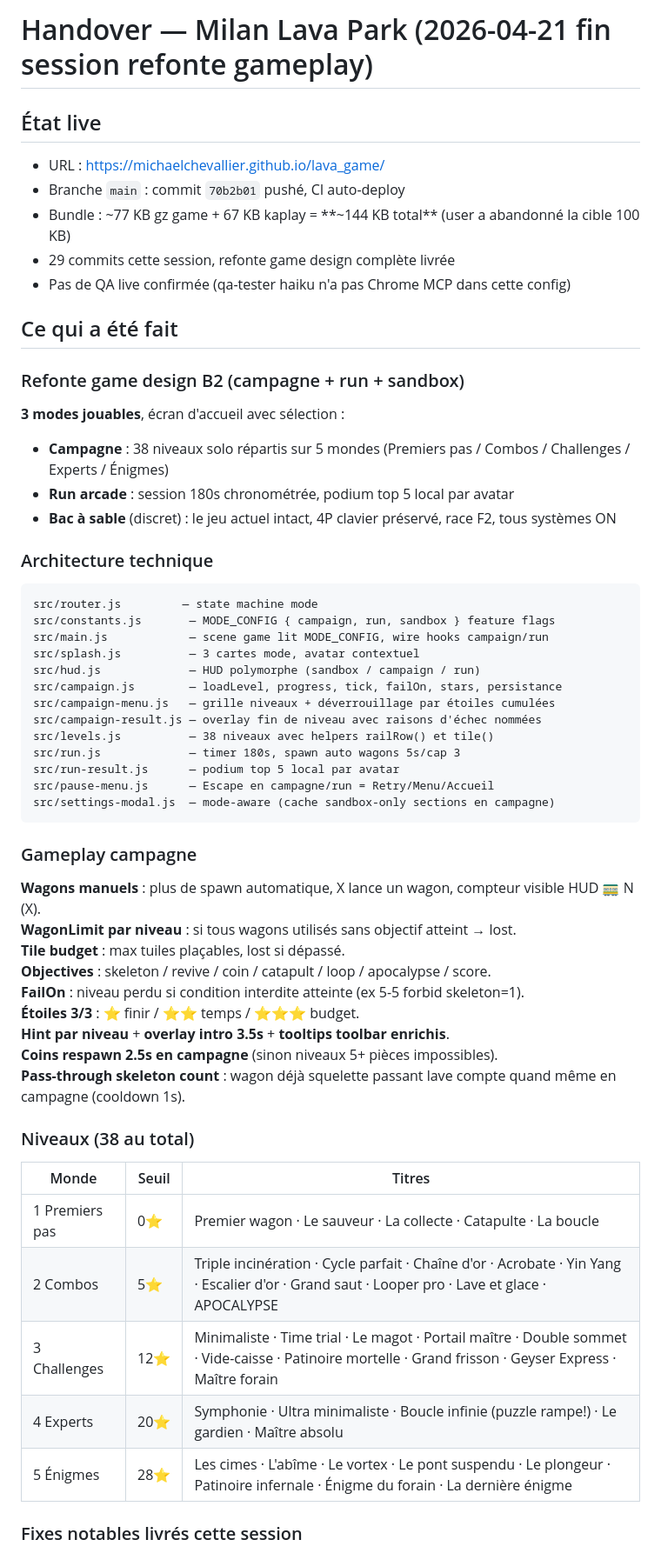
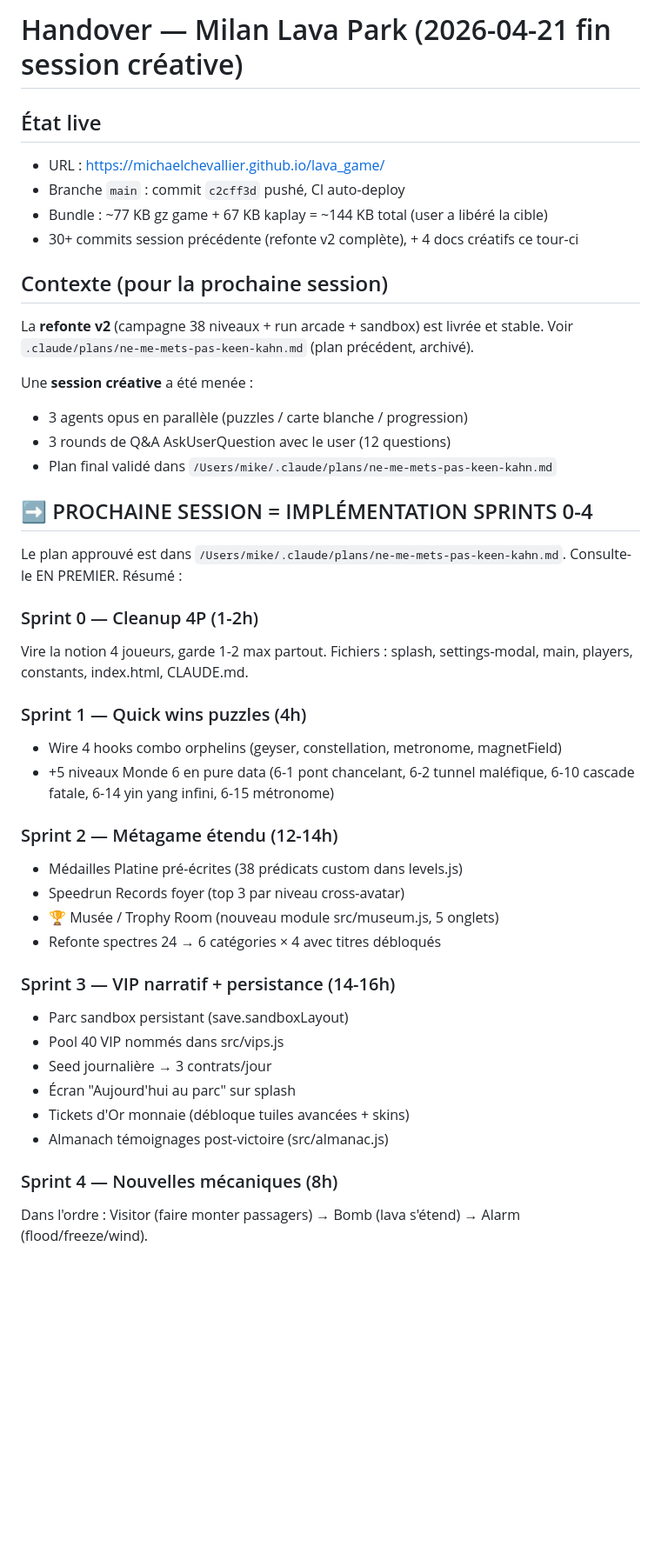
Before and after one commit to michaelchevallier/lava_game, a Markdown page: .claude/HANDOVER.md, the part around one of its changes. Shown at 87% size. Rendered like a GitHub page; blank space fills up the shorter version.

````diff
--- a/.claude/HANDOVER.md
+++ b/.claude/HANDOVER.md
@@ -1,61 +1,46 @@
-# Handover — Milan Lava Park (2026-04-21 fin session refonte gameplay)
+# Handover — Milan Lava Park (2026-04-21 fin session créative)
 
 ## État live
 
 - URL : https://michaelchevallier.github.io/lava_game/
-- Branche `main` : commit `70b2b01` pushé, CI auto-deploy
-- Bundle : ~77 KB gz game + 67 KB kaplay = **~144 KB total** (user a abandonné la cible 100 KB)
-- 29 commits cette session, refonte game design complète livrée
-- Pas de QA live confirmée (qa-tester haiku n'a pas Chrome MCP dans cette config)
+- Branche `main` : commit `c2cff3d` pushé, CI auto-deploy
+- Bundle : ~77 KB gz game + 67 KB kaplay = ~144 KB total (user a libéré la cible)
+- 30+ commits session précédente (refonte v2 complète), + 4 docs créatifs ce tour-ci
 
-## Ce qui a été fait
+## Contexte (pour la prochaine session)
 
-### Refonte game design B2 (campagne + run + sandbox)
+La **refonte v2** (campagne 38 niveaux + run arcade + sandbox) est livrée et stable. Voir `.claude/plans/ne-me-mets-pas-keen-kahn.md` (plan précédent, archivé).
 
-**3 modes jouables**, écran d'accueil avec sélection :
-- **Campagne** : 38 niveaux solo répartis sur 5 mondes (Premiers pas / Combos / Challenges / Experts / Énigmes)
-- **Run arcade** : session 180s chronométrée, podium top 5 local par avatar
-- **Bac à sable** (discret) : le jeu actuel intact, 4P clavier préservé, race F2, tous systèmes ON
+Une **session créative** a été menée :
+- 3 agents opus en parallèle (puzzles / carte blanche / progression)
+- 3 rounds de Q&A AskUserQuestion avec le user (12 questions)
+- Plan final validé dans `/Users/mike/.claude/plans/ne-me-mets-pas-keen-kahn.md`
 
-### Architecture technique
+## ➡️ PROCHAINE SESSION = IMPLÉMENTATION SPRINTS 0-4
 
-```
-src/router.js         — state machine mode
-src/constants.js       — MODE_CONFIG { campaign, run, sandbox } feature flags
-src/main.js            — scene game lit MODE_CONFIG, wire hooks campaign/run
-src/splash.js          — 3 cartes mode, avatar contextuel
-src/hud.js             — HUD polymorphe (sandbox / campaign / run)
-src/campaign.js        — loadLevel, progress, tick, failOn, stars, persistance
-src/campaign-menu.js   — grille niveaux + déverrouillage par étoiles cumulées
-src/campaign-result.js — overlay fin de niveau avec raisons d'échec nommées
-src/levels.js          — 38 niveaux avec helpers railRow() et tile()
-src/run.js             — timer 180s, spawn auto wagons 5s/cap 3
-src/run-result.js      — podium top 5 local par avatar
-src/pause-menu.js      — Escape en campagne/run = Retry/Menu/Accueil
-src/settings-modal.js  — mode-aware (cache sandbox-only sections en campagne)
-```
+Le plan approuvé est dans `/Users/mike/.claude/plans/ne-me-mets-pas-keen-kahn.md`. Consulte-le EN PREMIER. Résumé :
 
-### Gameplay campagne
+### Sprint 0 — Cleanup 4P (1-2h)
+Vire la notion 4 joueurs, garde 1-2 max partout. Fichiers : splash, settings-modal, main, players, constants, index.html, CLAUDE.md.
 
-**Wagons manuels** : plus de spawn automatique, X lance un wagon, compteur visible HUD 🚃 N (X).
-**WagonLimit par niveau** : si tous wagons utilisés sans objectif atteint → lost.
-**Tile budget** : max tuiles plaçables, lost si dépassé.
-**Objectives** : skeleton / revive / coin / catapult / loop / apocalypse / score.
-**FailOn** : niveau perdu si condition interdite atteinte (ex 5-5 forbid skeleton=1).
-**Étoiles 3/3** : ⭐ finir / ⭐⭐ temps / ⭐⭐⭐ budget.
-**Hint par niveau** + **overlay intro 3.5s** + **tooltips toolbar enrichis**.
-**Coins respawn 2.5s en campagne** (sinon niveaux 5+ pièces impossibles).
-**Pass-through skeleton count** : wagon déjà squelette passant lave compte quand même en campagne (cooldown 1s).
+### Sprint 1 — Quick wins puzzles (4h)
+- Wire 4 hooks combo orphelins (geyser, constellation, metronome, magnetField)
+- +5 niveaux Monde 6 en pure data (6-1 pont chancelant, 6-2 tunnel maléfique, 6-10 cascade fatale, 6-14 yin yang infini, 6-15 métronome)
 
-### Niveaux (38 au total)
+### Sprint 2 — Métagame étendu (12-14h)
+- Médailles Platine pré-écrites (38 prédicats custom dans levels.js)
+- Speedrun Records foyer (top 3 par niveau cross-avatar)
+- 🏆 Musée / Trophy Room (nouveau module src/museum.js, 5 onglets)
+- Refonte spectres 24 → 6 catégories × 4 avec titres débloqués
 
-| Monde | Seuil | Titres |
-|---|---|---|
-| 1 Premiers pas | 0⭐ | Premier wagon · Le sauveur · La collecte · Catapulte · La boucle |
-| 2 Combos | 5⭐ | Triple incinération · Cycle parfait · Chaîne d'or · Acrobate · Yin Yang · Escalier d'or · Grand saut · Looper pro · Lave et glace · APOCALYPSE |
-| 3 Challenges | 12⭐ | Minimaliste · Time trial · Le magot · Portail maître · Double sommet · Vide-caisse · Patinoire mortelle · Grand frisson · Geyser Express · Maître forain |
-| 4 Experts | 20⭐ | Symphonie · Ultra minimaliste · Boucle infinie (puzzle rampe!) · Le gardien · Maître absolu |
-| 5 Énigmes | 28⭐ | Les cimes · L'abîme · Le vortex · Le pont suspendu · Le plongeur · Patinoire infernale · Énigme du forain · La dernière énigme |
+### Sprint 3 — VIP narratif + persistance (14-16h)
+- Parc sandbox persistant (save.sandboxLayout)
+- Pool 40 VIP nommés dans src/vips.js
+- Seed journalière → 3 contrats/jour
+- Écran "Aujourd'hui au parc" sur splash
+- Tickets d'Or monnaie (débloque tuiles avancées + skins)
+- Almanach témoignages post-victoire (src/almanac.js)
 
-### Fixes notables livrés cette session
+### Sprint 4 — Nouvelles mécaniques (8h)
+Dans l'ordre : Visitor (faire monter passagers) → Bomb (lava s'étend) → Alarm (flood/freeze/wind).
 
````
Also changed, not shown: other parts of .claude/HANDOVER.md (+50 -43 lines).
